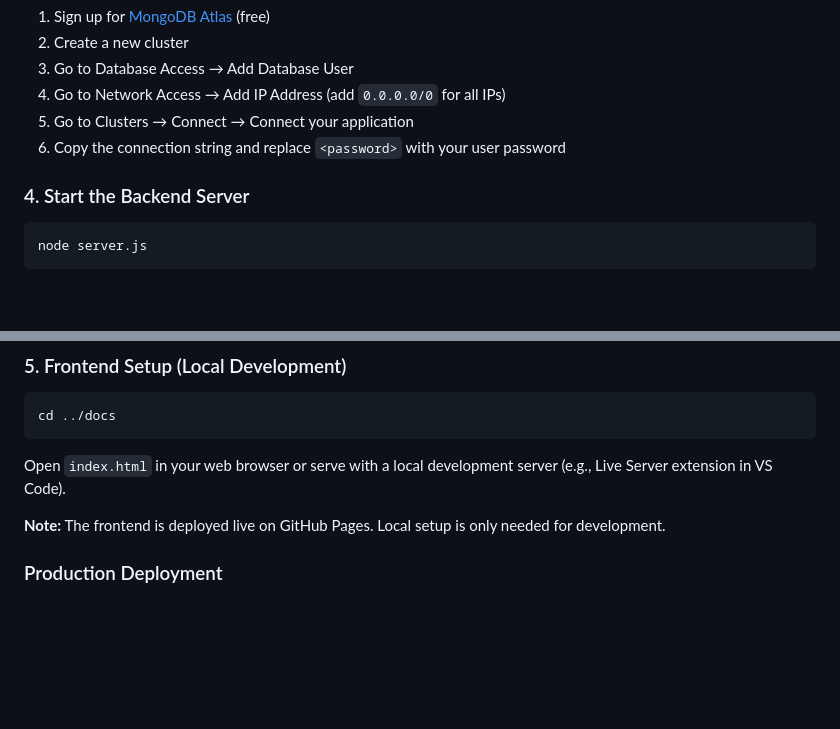
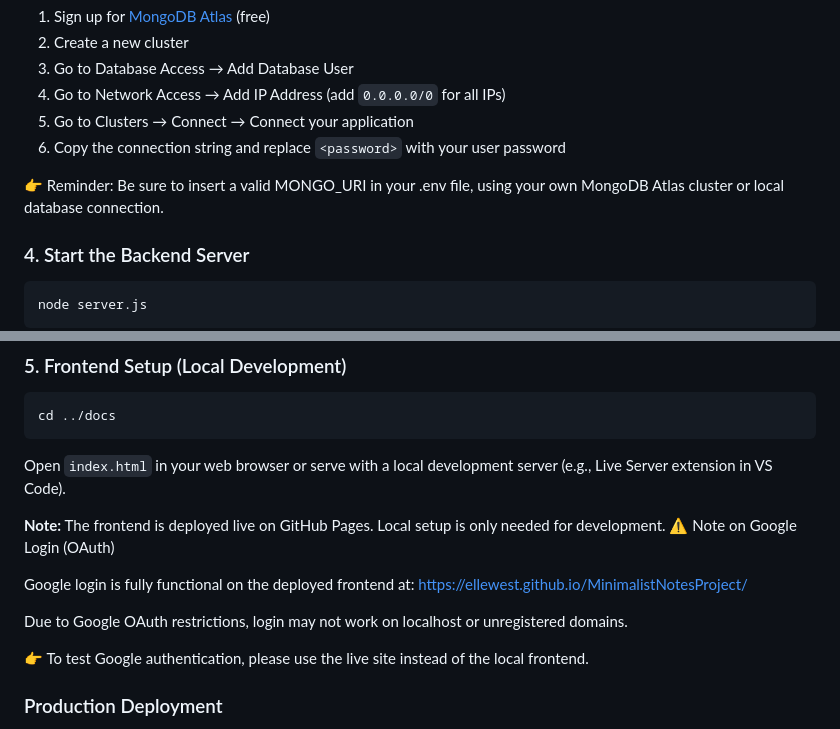
Before and after one commit to ElleWest/MinimalistNotesProject, a Markdown page: README.md, 2 parts joined by grey strips. GitHub-like rendering; blank space fills up the shorter version.

Commit message:
Update README.md
readme changes

````diff
--- a/README.md
+++ b/README.md
@@ -78,6 +78,8 @@ PORT=3000
 5. Go to Clusters → Connect → Connect your application
 6. Copy the connection string and replace `<password>` with your user password
 
+👉 Reminder: Be sure to insert a valid MONGO_URI in your .env file, using your own MongoDB Atlas cluster or local database connection.
+
 ### 4. Start the Backend Server
 
 ```bash
@@ -95,6 +97,14 @@ cd ../docs
 Open `index.html` in your web browser or serve with a local development server (e.g., Live Server extension in VS Code).
 
 **Note:** The frontend is deployed live on GitHub Pages. Local setup is only needed for development.
+⚠️ Note on Google Login (OAuth)
+
+Google login is fully functional on the deployed frontend at:
+https://ellewest.github.io/MinimalistNotesProject/
+
+Due to Google OAuth restrictions, login may not work on localhost or unregistered domains.
+
+👉 To test Google authentication, please use the live site instead of the local frontend.
 
 ### Production Deployment
 
````
